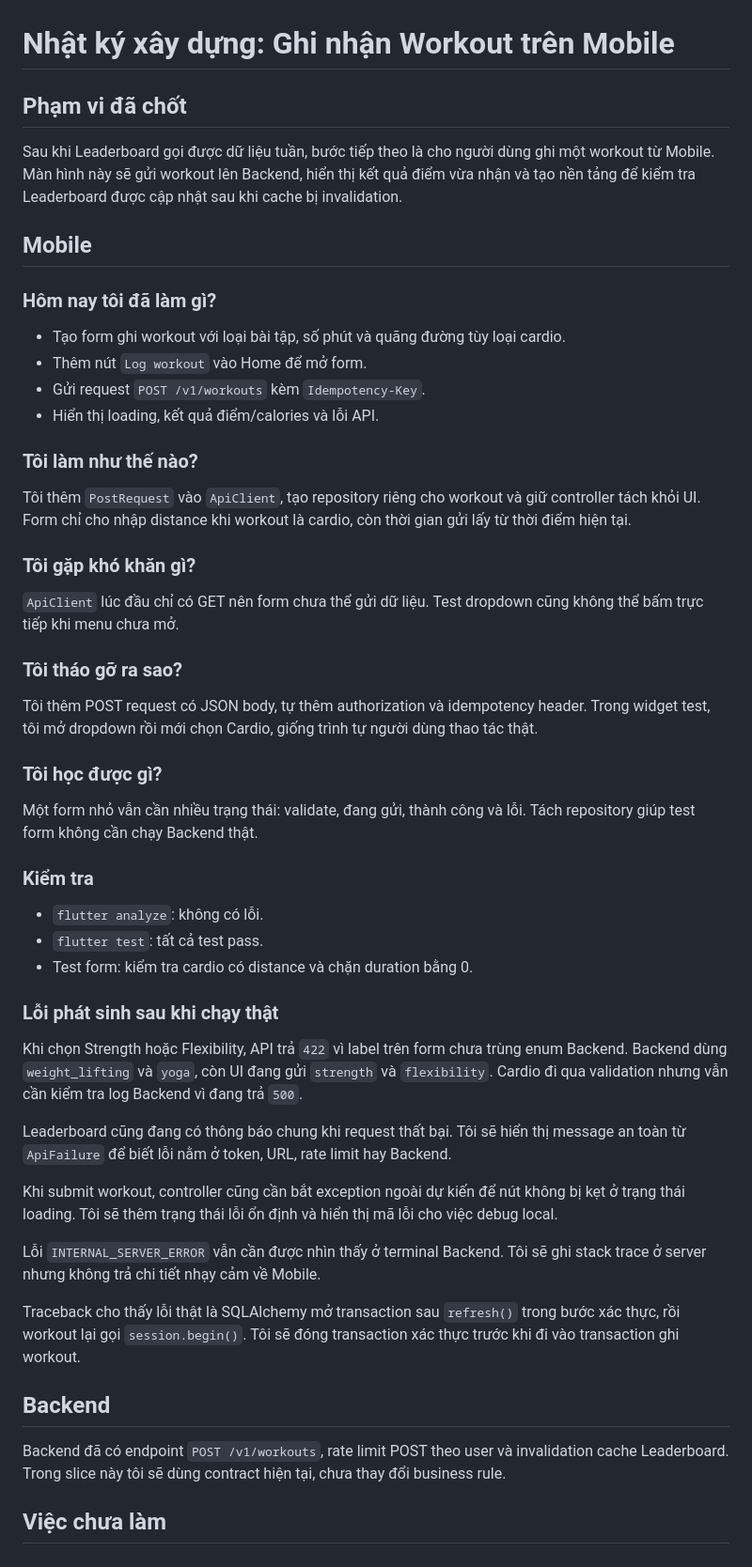
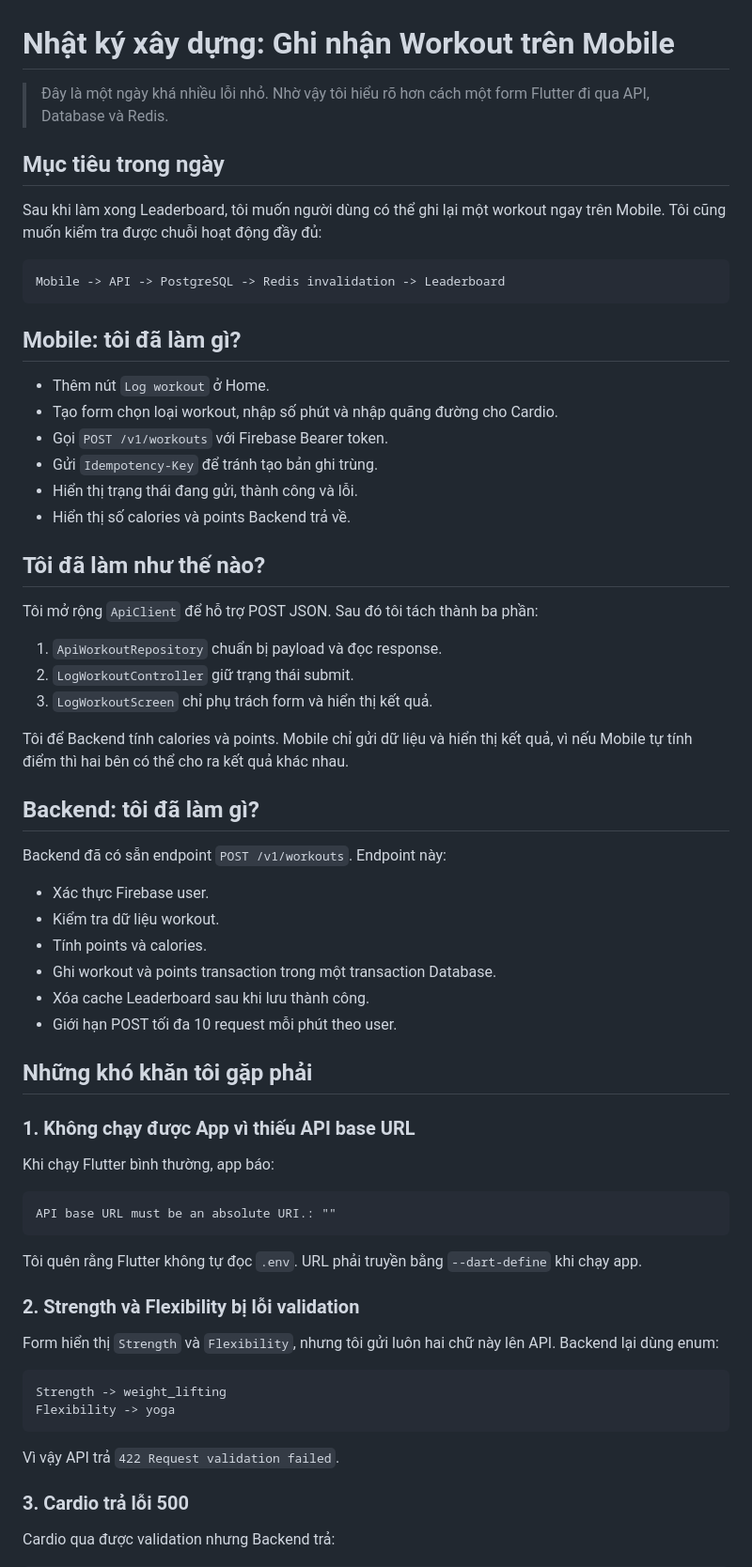
Before and after one commit to mynavitechtus-huybq/healthstride, a Markdown page: Document/HealthStride/2026-08-24-log-workout-vlog.md, the part around one of its changes. Shown at 94% size. Rendered like a GitHub page.

Commit message:
docs: standardize workout vlog and lessons

````diff
--- a/Document/HealthStride/2026-08-24-log-workout-vlog.md
+++ b/Document/HealthStride/2026-08-24-log-workout-vlog.md
@@ -1,55 +1,69 @@
 # Nhật ký xây dựng: Ghi nhận Workout trên Mobile
 
-## Phạm vi đã chốt
+> Đây là một ngày khá nhiều lỗi nhỏ. Nhờ vậy tôi hiểu rõ hơn cách một form Flutter đi qua API, Database và Redis.
 
-Sau khi Leaderboard gọi được dữ liệu tuần, bước tiếp theo là cho người dùng ghi một workout từ Mobile. Màn hình này sẽ gửi workout lên Backend, hiển thị kết quả điểm vừa nhận và tạo nền tảng để kiểm tra Leaderboard được cập nhật sau khi cache bị invalidation.
+## Mục tiêu trong ngày
 
-## Mobile
+Sau khi làm xong Leaderboard, tôi muốn người dùng có thể ghi lại một workout ngay trên Mobile. Tôi cũng muốn kiểm tra được chuỗi hoạt động đầy đủ:
 
-### Hôm nay tôi đã làm gì?
+```text
+Mobile -> API -> PostgreSQL -> Redis invalidation -> Leaderboard
+```
 
-- Tạo form ghi workout với loại bài tập, số phút và quãng đường tùy loại cardio.
-- Thêm nút `Log workout` vào Home để mở form.
-- Gửi request `POST /v1/workouts` kèm `Idempotency-Key`.
-- Hiển thị loading, kết quả điểm/calories và lỗi API.
+## Mobile: tôi đã làm gì?
 
-### Tôi làm như thế nào?
+- Thêm nút `Log workout` ở Home.
+- Tạo form chọn loại workout, nhập số phút và nhập quãng đường cho Cardio.
+- Gọi `POST /v1/workouts` với Firebase Bearer token.
+- Gửi `Idempotency-Key` để tránh tạo bản ghi trùng.
+- Hiển thị trạng thái đang gửi, thành công và lỗi.
+- Hiển thị số calories và points Backend trả về.
 
-Tôi thêm `PostRequest` vào `ApiClient`, tạo repository riêng cho workout và giữ controller tách khỏi UI. Form chỉ cho nhập distance khi workout là cardio, còn thời gian gửi lấy từ thời điểm hiện tại.
+## Tôi đã làm như thế nào?
 
-### Tôi gặp khó khăn gì?
+Tôi mở rộng `ApiClient` để hỗ trợ POST JSON. Sau đó tôi tách thành ba phần:
 
-`ApiClient` lúc đầu chỉ có GET nên form chưa thể gửi dữ liệu. Test dropdown cũng không thể bấm trực tiếp khi menu chưa mở.
+1. `ApiWorkoutRepository` chuẩn bị payload và đọc response.
+2. `LogWorkoutController` giữ trạng thái submit.
+3. `LogWorkoutScreen` chỉ phụ trách form và hiển thị kết quả.
 
-### Tôi tháo gỡ ra sao?
+Tôi để Backend tính calories và points. Mobile chỉ gửi dữ liệu và hiển thị kết quả, vì nếu Mobile tự tính điểm thì hai bên có thể cho ra kết quả khác nhau.
 
-Tôi thêm POST request có JSON body, tự thêm authorization và idempotency header. Trong widget test, tôi mở dropdown rồi mới chọn Cardio, giống trình tự người dùng thao tác thật.
+## Backend: tôi đã làm gì?
 
-### Tôi học được gì?
+Backend đã có sẵn endpoint `POST /v1/workouts`. Endpoint này:
 
-Một form nhỏ vẫn cần nhiều trạng thái: validate, đang gửi, thành công và lỗi. Tách repository giúp test form không cần chạy Backend thật.
+- Xác thực Firebase user.
+- Kiểm tra dữ liệu workout.
+- Tính points và calories.
+- Ghi workout và points transaction trong một transaction Database.
+- Xóa cache Leaderboard sau khi lưu thành công.
+- Giới hạn POST tối đa 10 request mỗi phút theo user.
 
-### Kiểm tra
+## Những khó khăn tôi gặp phải
 
-- `flutter analyze`: không có lỗi.
-- `flutter test`: tất cả test pass.
-- Test form: kiểm tra cardio có distance và chặn duration bằng 0.
+### 1. Không chạy được App vì thiếu API base URL
 
-### Lỗi phát sinh sau khi chạy thật
+Khi chạy Flutter bình thường, app báo:
 
-Khi chọn Strength hoặc Flexibility, API trả `422` vì label trên form chưa trùng enum Backend. Backend dùng `weight_lifting` và `yoga`, còn UI đang gửi `strength` và `flexibility`. Cardio đi qua validation nhưng vẫn cần kiểm tra log Backend vì đang trả `500`.
+```text
+API base URL must be an absolute URI.: ""
+```
 
-Leaderboard cũng đang có thông báo chung khi request thất bại. Tôi sẽ hiển thị message an toàn từ `ApiFailure` để biết lỗi nằm ở token, URL, rate limit hay Backend.
+Tôi quên rằng Flutter không tự đọc `.env`. URL phải truyền bằng `--dart-define` khi chạy app.
 
-Khi submit workout, controller cũng cần bắt exception ngoài dự kiến để nút không bị kẹt ở trạng thái loading. Tôi sẽ thêm trạng thái lỗi ổn định và hiển thị mã lỗi cho việc debug local.
+### 2. Strength và Flexibility bị lỗi validation
 
-Lỗi `INTERNAL_SERVER_ERROR` vẫn cần được nhìn thấy ở terminal Backend. Tôi sẽ ghi stack trace ở server nhưng không trả chi tiết nhạy cảm về Mobile.
+Form hiển thị `Strength` và `Flexibility`, nhưng tôi gửi luôn hai chữ này lên API. Backend lại dùng enum:
 
-Traceback cho thấy lỗi thật là SQLAlchemy mở transaction sau `refresh()` trong bước xác thực, rồi workout lại gọi `session.begin()`. Tôi sẽ đóng transaction xác thực trước khi đi vào transaction ghi workout.
+```text
+Strength -> weight_lifting
+Flexibility -> yoga
+```
 
-## Backend
+Vì vậy API trả `422 Request validation failed`.
 
-Backend đã có endpoint `POST /v1/workouts`, rate limit POST theo user và invalidation cache Leaderboard. Trong slice này tôi sẽ dùng contract hiện tại, chưa thay đổi business rule.
+### 3. Cardio trả lỗi 500
 
-## Việc chưa làm
+Cardio qua được validation nhưng Backend trả:
 
````
Also changed, not shown: other parts of Document/HealthStride/2026-08-24-log-workout-vlog.md (+52 -1 lines), 2 other files.
